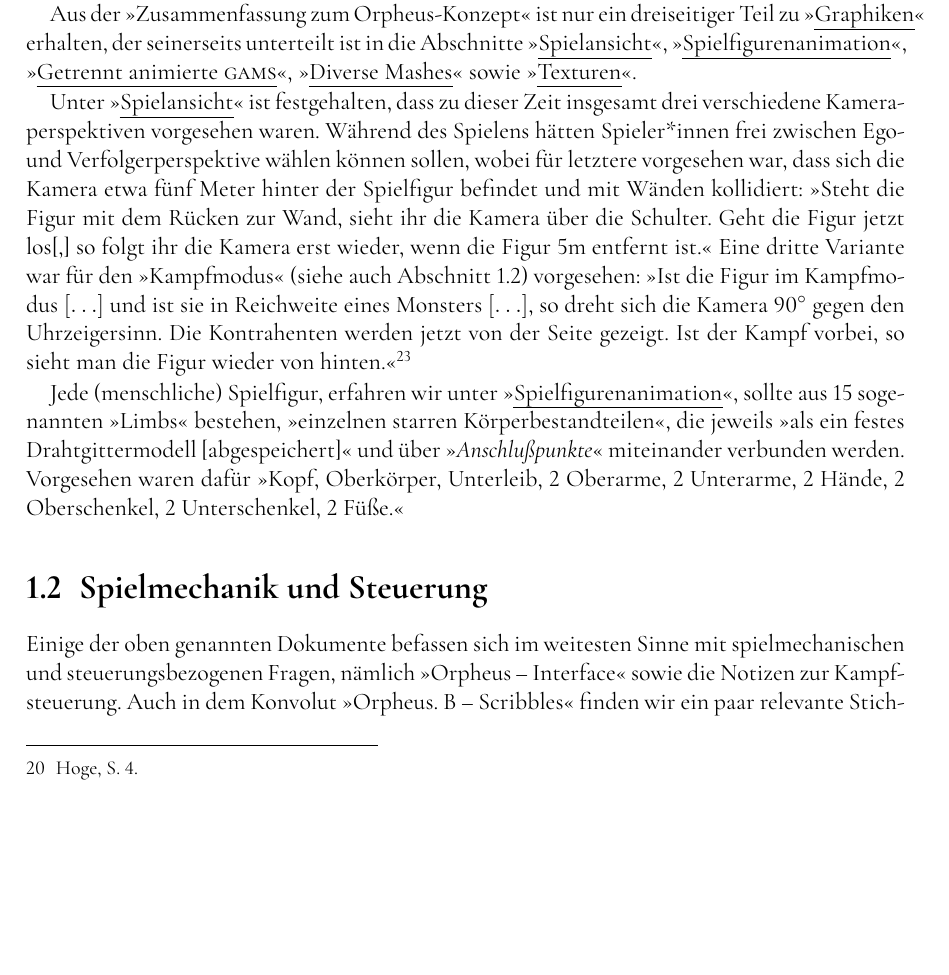
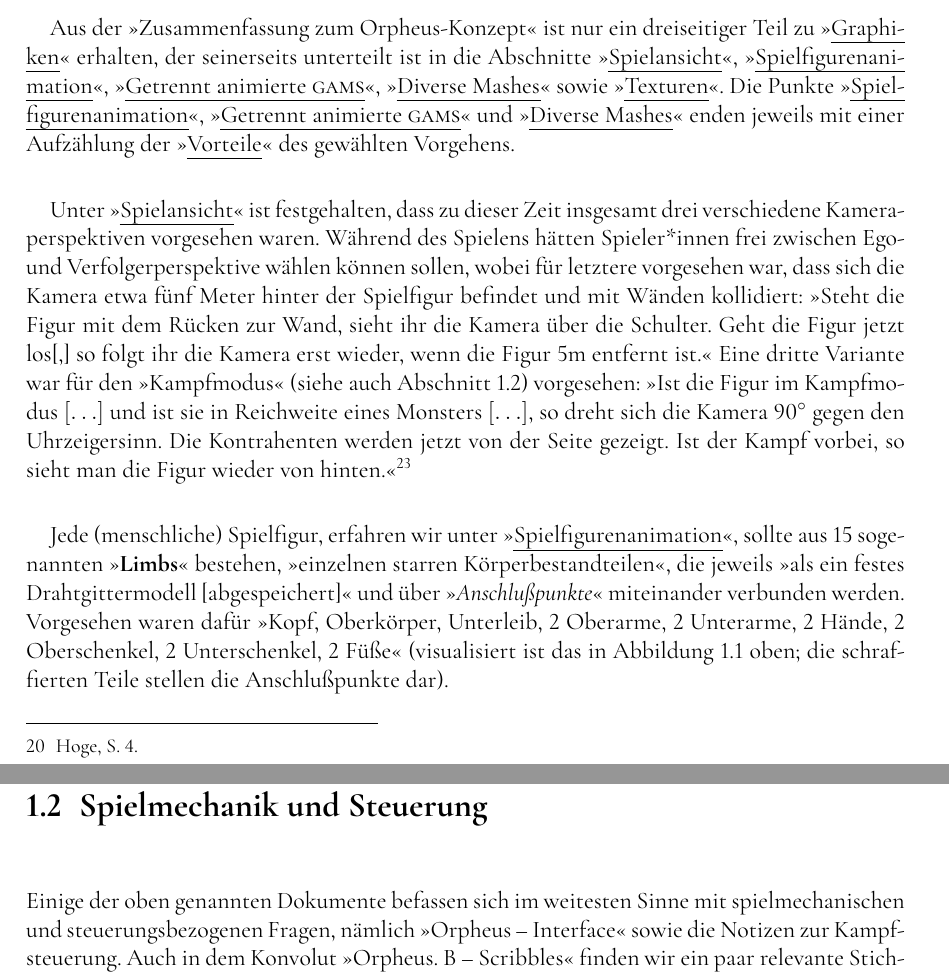
Before and after one commit to alephmembeth/gothic, a LaTeX book (manuscript/gothic.tex): part of page 9 of 16 before the commit and two parts of pages 9 and 11 of 18 after it, the two joined at a grey line, cut so that both start at the same text, the shorter picture padded with empty space. The pictures show the PDF file manuscript/gothic.pdf that the author committed with the source.

Commit message:
Update manuscript

```diff
--- a/manuscript/gothic.tex
+++ b/manuscript/gothic.tex
@@ -116,7 +119,8 @@ Ein Stichwort fällt besonders ins Auge:
 An drei Stellen notiert Mike Hoge \enquote{Threaten \& Kill, Xena-Move}.\autocite[S.~2]{orpheus_bewegungen}
 Dabei bezieht er sich vermutlich auf die kampferprobte Protagonistin der zwischen 1995 und 2001 gedrehten Fernsehserie \textit{Xena -- Die Kriegerprinzessin}, wobei nicht klar ist, welcher ihrer \enquote{Moves} hier gemeint ist. % Mike Hoge fragen.
 
-Aus der \enquote{Zusammenfassung zum Orpheus-Konzept} ist nur ein dreiseitiger Teil zu \enquote{\uline{Graphiken}} erhalten, der seinerseits unterteilt ist in die Abschnitte \enquote{\uline{Spielansicht}}, \enquote{\uline{Spielfigurenanimation}}, \enquote{\uline{Getrennt animierte \textsc{gams}}}, \enquote{\uline{Diverse Mashes}} sowie \enquote{\uline{Texturen}}.
+Aus der \enquote{Zusammenfassung zum Orpheus-Konzept} ist nur ein dreiseitiger Teil zu \enquote{\uline{Gra\-phi\-ken}} erhalten, der seinerseits unterteilt ist in die Abschnitte \enquote{\uline{Spiel\-an\-sicht}}, \enquote{\uline{Spiel\-fi\-gu\-ren\-ani\-ma\-ti\-on}}, \enquote{\uline{Ge\-trennt ani\-mier\-te \textsc{gams}}}, \enquote{\uline{Di\-ver\-se Mashes}} sowie \enquote{\uline{Tex\-tu\-ren}}.
+Die Punkte \enquote{\uline{Spiel\-fi\-gu\-ren\-ani\-ma\-ti\-on}}, \enquote{\uline{Ge\-trennt ani\-mier\-te \textsc{gams}}} und \enquote{\uline{Di\-ver\-se Mashes}} enden jeweils mit einer Aufzählung der \enquote{\uline{Vor\-tei\-le}} des gewählten Vorgehens.
 
 Unter \enquote{\uline{Spielansicht}} ist festgehalten, dass zu dieser Zeit insgesamt drei verschiedene Kameraperspektiven vorgesehen waren.
 Während des Spielens hätten Spieler*innen frei zwischen Ego- und Verfolgerperspektive wählen können sollen, wobei für letztere vorgesehen war, dass sich die Kamera etwa fünf Meter hinter der Spielfigur befindet und mit Wänden kollidiert:
@@ -124,5 +128,9 @@ Während des Spielens hätten Spieler*innen frei zwischen Ego- und Verfolgerpers
 Eine dritte Variante war für den \enquote{Kampfmodus} (siehe auch \autoref{sec:orpheus_mechanik}) vorgesehen:
 \enquote{Ist die Figur im Kampfmodus $[\dots]$ und ist sie in Reichweite eines Monsters $[\dots]$, so dreht sich die Kamera 90$^\circ$ gegen den Uhrzeigersinn. Die Kontrahenten werden jetzt von der Seite gezeigt. Ist der Kampf vorbei, so sieht man die Figur wieder von hinten.}\autocite[S.~1]{orpheus_zusammenfassung}
 
-Jede (menschliche) Spielfigur, erfahren wir unter \enquote{\uline{Spielfigurenanimation}}, sollte aus 15 sogenannten \enquote{Limbs} bestehen, \enquote{einzelnen starren Körperbestandteilen}, die  jeweils \enquote{als ein festes Drahtgittermodell [abgespeichert]} und über \enquote{\textit{Anschlußpunkte}} miteinander verbunden werden.
-Vorgesehen waren dafür \enquote{Kopf, Oberkörper, Unterleib, 2 Oberarme, 2 Unterarme, 2 Hände, 2 Oberschenkel, 2 Unterschenkel, 2 Füße.}
+Jede (menschliche) Spielfigur, erfahren wir unter \enquote{\uline{Spielfigurenanimation}}, sollte aus 15 sogenannten \enquote{\textbf{Limbs}} bestehen, \enquote{einzelnen starren Körperbestandteilen}, die  jeweils \enquote{als ein festes Drahtgittermodell [abgespeichert]} und über \enquote{\textit{Anschlußpunkte}} miteinander verbunden werden.
+Vorgesehen waren dafür \enquote{Kopf, Oberkörper, Unterleib, 2 Oberarme, 2 Unterarme, 2 Hände, 2 Oberschenkel, 2 Unterschenkel, 2 Füße} (visualisiert ist das in \autoref{fig:orpheus_spielfigurenanimation} oben; die schraffierten Teile stellen die Anschlußpunkte dar).
+
+\begin{figure}[H]
+   \centering
+   \fbox{\includegraphics[scale=0.75]{orpheus_spielfigurenanimation.pdf}}
```
Also changed, not shown: manuscript/figures/orpheus_spielfigurenanimation.pdf (added), manuscript/gothic.pdf, manuscript/gothic.tex (6 more changed lines).
